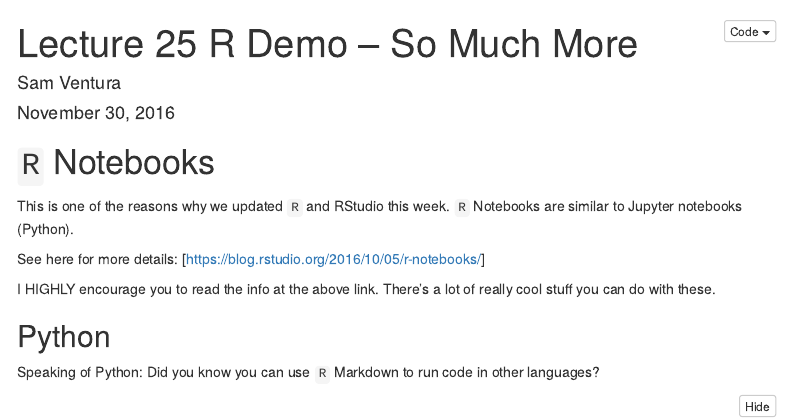
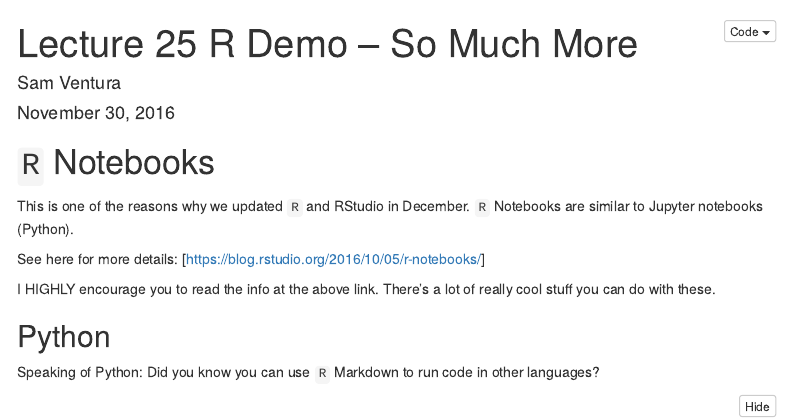
Before and after one commit to sventura/36-315_Spring_2017, an R Markdown document (Lectures/Lecture25RDemo.Rmd): the page in a window 1100 px wide, from its top. Rendered offline with R 4.5, knitr and Pandoc, with nearby package versions; some code elsewhere in the file could not run offline; menus at the side of the page are left out.

Commit message:
Added Lecture 25

```diff
--- a/Lectures/Lecture25RDemo.Rmd
+++ b/Lectures/Lecture25RDemo.Rmd
@@ -12,7 +12,7 @@ output:
 
 #  `R` Notebooks
 
-This is one of the reasons why we updated `R` and RStudio this week.  `R` Notebooks are similar to Jupyter notebooks (Python).
+This is one of the reasons why we updated `R` and RStudio in December.  `R` Notebooks are similar to Jupyter notebooks (Python).
 
 See here for more details:  [https://blog.rstudio.org/2016/10/05/r-notebooks/]
 
```
Also changed, not shown: Lectures/Lecture 25/ref.bib (added, +4 -0 lines), Lectures/Lecture 25/Lecture25.pdf (added), Lectures/Lecture 25/Lecture25.tex (added), 7 other files.
